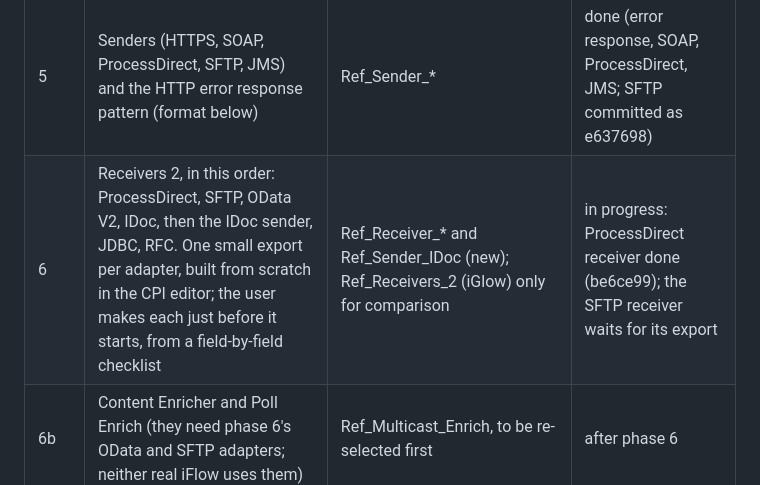
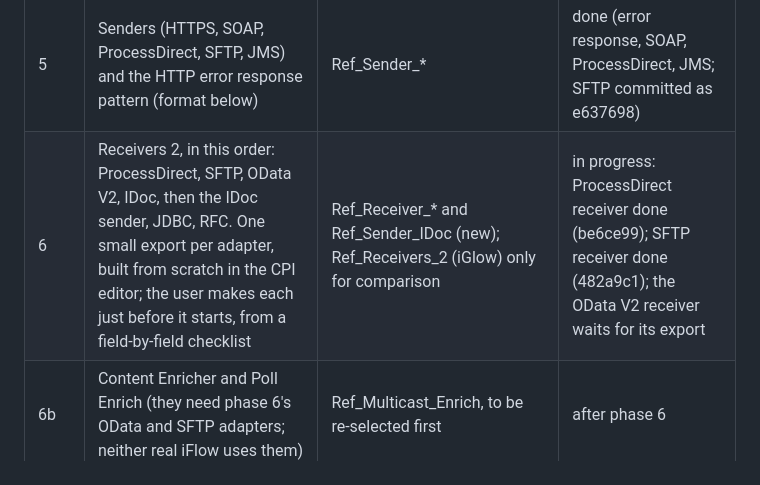
Before and after one commit to syamsundar111/integration-pilot, a Markdown page: docs/builder-v2-plan.md, the part around the change. Drawn GitHub-style.

Commit message:
Docs: SFTP receiver done
Co-Authored-By: Claude Opus 5.5 <noreply@anthropic.com>

```diff
--- a/docs/builder-v2-plan.md
+++ b/docs/builder-v2-plan.md
@@ -41,7 +41,7 @@ prompt and the tokens used reported per prompt.
 | 4 | Message Mapping: an existing artifact (a `PH_` placeholder if it does not exist) or a mapping inside the iFlow carried from Import; XSLT Mapping step (format below) | Ref_Mapping, MM_DummyOrderToNotif | done |
 | 9 | Multicast and Join (format below) | Ref_Multicast | done |
 | 5 | Senders (HTTPS, SOAP, ProcessDirect, SFTP, JMS) and the HTTP error response pattern (format below) | Ref_Sender_* | done (error response, SOAP, ProcessDirect, JMS; SFTP committed as e637698) |
-| 6 | Receivers 2, in this order: ProcessDirect, SFTP, OData V2, IDoc, then the IDoc sender, JDBC, RFC. One small export per adapter, built from scratch in the CPI editor; the user makes each just before it starts, from a field-by-field checklist | Ref_Receiver_* and Ref_Sender_IDoc (new); Ref_Receivers_2 (iGlow) only for comparison | in progress: ProcessDirect receiver done (be6ce99); the SFTP receiver waits for its export |
+| 6 | Receivers 2, in this order: ProcessDirect, SFTP, OData V2, IDoc, then the IDoc sender, JDBC, RFC. One small export per adapter, built from scratch in the CPI editor; the user makes each just before it starts, from a field-by-field checklist | Ref_Receiver_* and Ref_Sender_IDoc (new); Ref_Receivers_2 (iGlow) only for comparison | in progress: ProcessDirect receiver done (be6ce99); SFTP receiver done (482a9c1); the OData V2 receiver waits for its export |
 | 6b | Content Enricher and Poll Enrich (they need phase 6's OData and SFTP adapters; neither real iFlow uses them) | Ref_Multicast_Enrich, to be re-selected first | after phase 6 |
 | 6c | The OData V2 receiver of the HR cloud adapter (both real iFlows use it) | an export to come | after 6b |
 | 7 | Persistence: Data Store, Idempotent Process Call, JMS (check transaction handling first, see Later) | Ref_Persistence | waits for the user's go |
```
